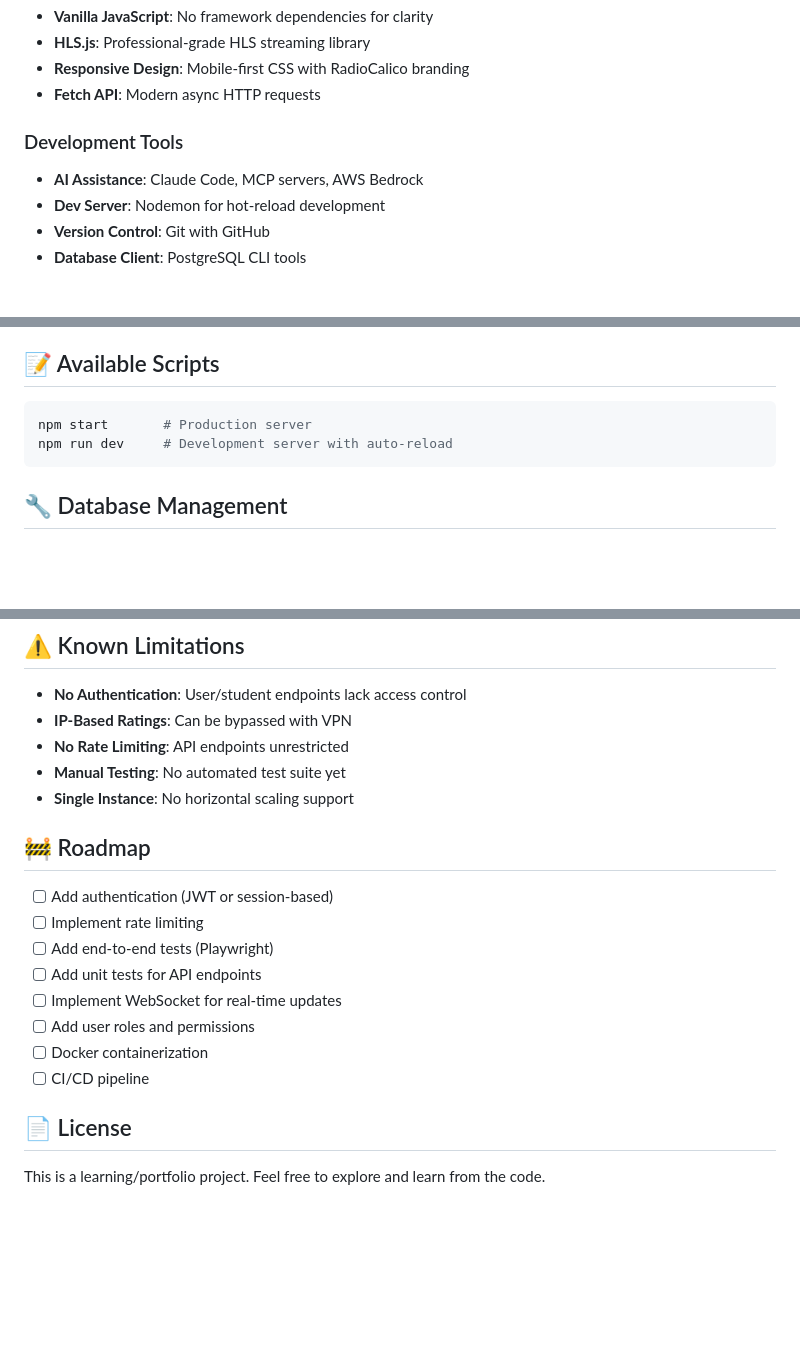
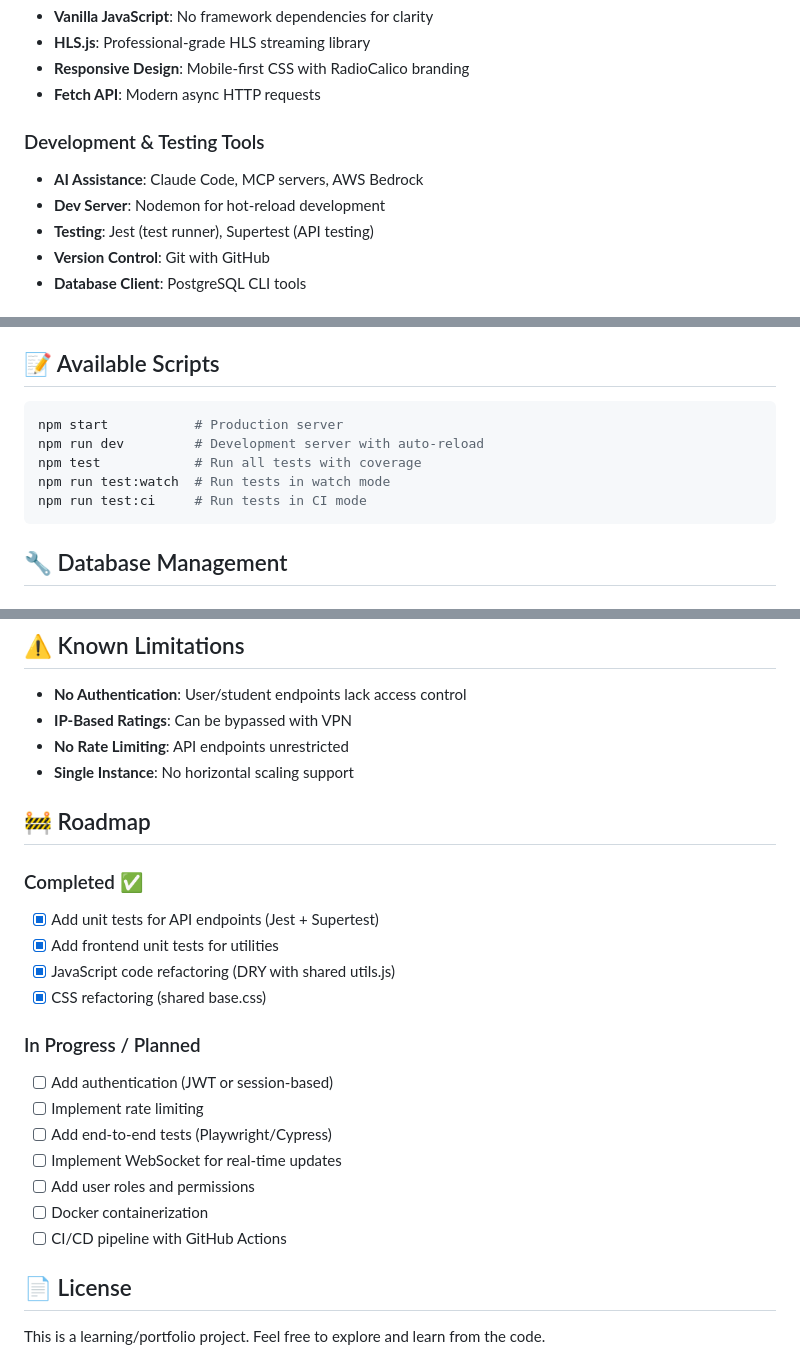
Before and after one commit to tech-uprise/claude-built-stack, a Markdown page: README.md, 3 parts joined by grey strips. Rendered like a GitHub page; blank space fills up the shorter version.

````diff
--- a/README.md
+++ b/README.md
@@ -51,9 +51,10 @@ This is a portfolio/learning project that showcases:
 - **Responsive Design**: Mobile-first CSS with RadioCalico branding
 - **Fetch API**: Modern async HTTP requests
 
-### Development Tools
+### Development & Testing Tools
 - **AI Assistance**: Claude Code, MCP servers, AWS Bedrock
 - **Dev Server**: Nodemon for hot-reload development
+- **Testing**: Jest (test runner), Supertest (API testing)
 - **Version Control**: Git with GitHub
 - **Database Client**: PostgreSQL CLI tools
 
@@ -238,8 +276,11 @@ This project leverages:
 ## 📝 Available Scripts
 
 ```bash
-npm start       # Production server
-npm run dev     # Development server with auto-reload
+npm start           # Production server
+npm run dev         # Development server with auto-reload
+npm test            # Run all tests with coverage
+npm run test:watch  # Run tests in watch mode
+npm run test:ci     # Run tests in CI mode
 ```
 
 ## 🔧 Database Management
@@ -267,19 +308,24 @@ brew services list
 - **No Authentication**: User/student endpoints lack access control
 - **IP-Based Ratings**: Can be bypassed with VPN
 - **No Rate Limiting**: API endpoints unrestricted
-- **Manual Testing**: No automated test suite yet
 - **Single Instance**: No horizontal scaling support
 
 ## 🚧 Roadmap
 
+### Completed ✅
+- [x] Add unit tests for API endpoints (Jest + Supertest)
+- [x] Add frontend unit tests for utilities
+- [x] JavaScript code refactoring (DRY with shared utils.js)
+- [x] CSS refactoring (shared base.css)
+
+### In Progress / Planned
 - [ ] Add authentication (JWT or session-based)
 - [ ] Implement rate limiting
-- [ ] Add end-to-end tests (Playwright)
-- [ ] Add unit tests for API endpoints
+- [ ] Add end-to-end tests (Playwright/Cypress)
 - [ ] Implement WebSocket for real-time updates
 - [ ] Add user roles and permissions
 - [ ] Docker containerization
-- [ ] CI/CD pipeline
+- [ ] CI/CD pipeline with GitHub Actions
 
 ## 📄 License
 
````
Also changed, not shown: other parts of README.md (+41 -4 lines), CLAUDE.md (+6 -0 lines).
